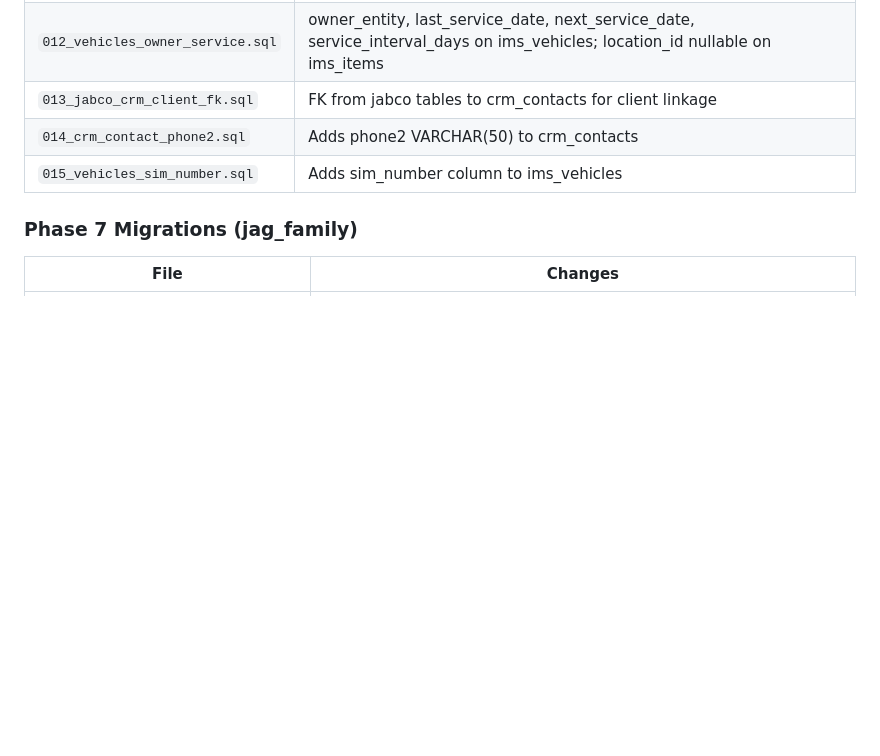
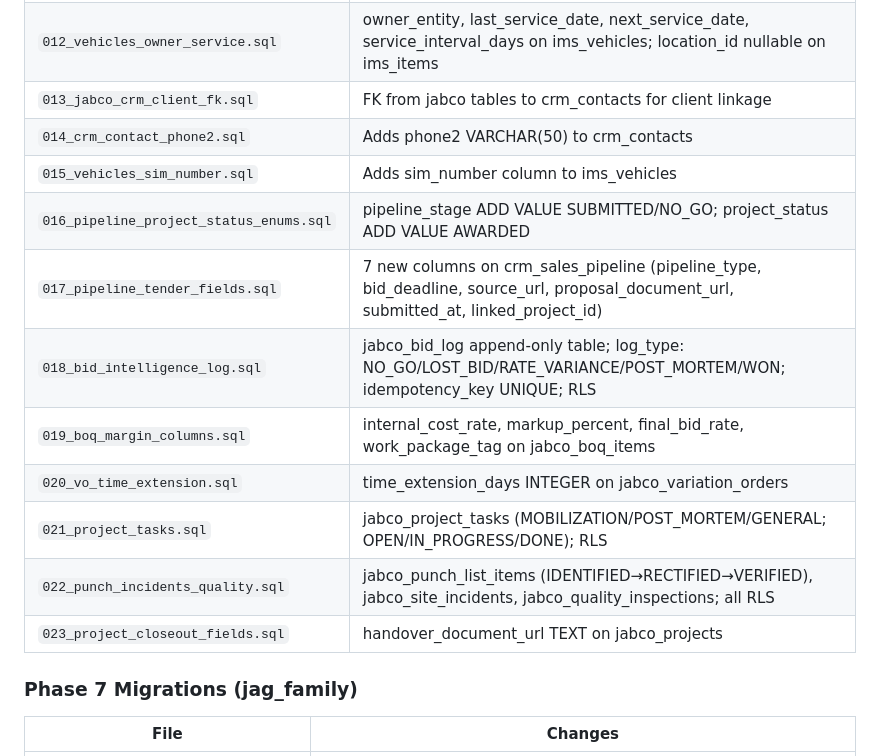
Before and after one commit to robertjohnsonattin-cmd/jag-platform, a Markdown page: CLAUDE.md, the part around the change. GitHub-like rendering; blank space fills up the shorter version.

Commit message:
Docs: add session 13 jag_commercial migration table entries to CLAUDE.md
Co-Authored-By: Claude Sonnet 4.6 <noreply@anthropic.com>

```diff
--- a/CLAUDE.md
+++ b/CLAUDE.md
@@ -432,6 +432,14 @@ All financial documents (loan statements, investment portfolios, insurance polic
 | `013_jabco_crm_client_fk.sql` | FK from jabco tables to crm_contacts for client linkage |
 | `014_crm_contact_phone2.sql` | Adds phone2 VARCHAR(50) to crm_contacts |
 | `015_vehicles_sim_number.sql` | Adds sim_number column to ims_vehicles |
+| `016_pipeline_project_status_enums.sql` | pipeline_stage ADD VALUE SUBMITTED/NO_GO; project_status ADD VALUE AWARDED |
+| `017_pipeline_tender_fields.sql` | 7 new columns on crm_sales_pipeline (pipeline_type, bid_deadline, source_url, proposal_document_url, submitted_at, linked_project_id) |
+| `018_bid_intelligence_log.sql` | jabco_bid_log append-only table; log_type: NO_GO/LOST_BID/RATE_VARIANCE/POST_MORTEM/WON; idempotency_key UNIQUE; RLS |
+| `019_boq_margin_columns.sql` | internal_cost_rate, markup_percent, final_bid_rate, work_package_tag on jabco_boq_items |
+| `020_vo_time_extension.sql` | time_extension_days INTEGER on jabco_variation_orders |
+| `021_project_tasks.sql` | jabco_project_tasks (MOBILIZATION/POST_MORTEM/GENERAL; OPEN/IN_PROGRESS/DONE); RLS |
+| `022_punch_incidents_quality.sql` | jabco_punch_list_items (IDENTIFIED→RECTIFIED→VERIFIED), jabco_site_incidents, jabco_quality_inspections; all RLS |
+| `023_project_closeout_fields.sql` | handover_document_url TEXT on jabco_projects |
 
 ### Phase 7 Migrations (jag_family)
 
```
